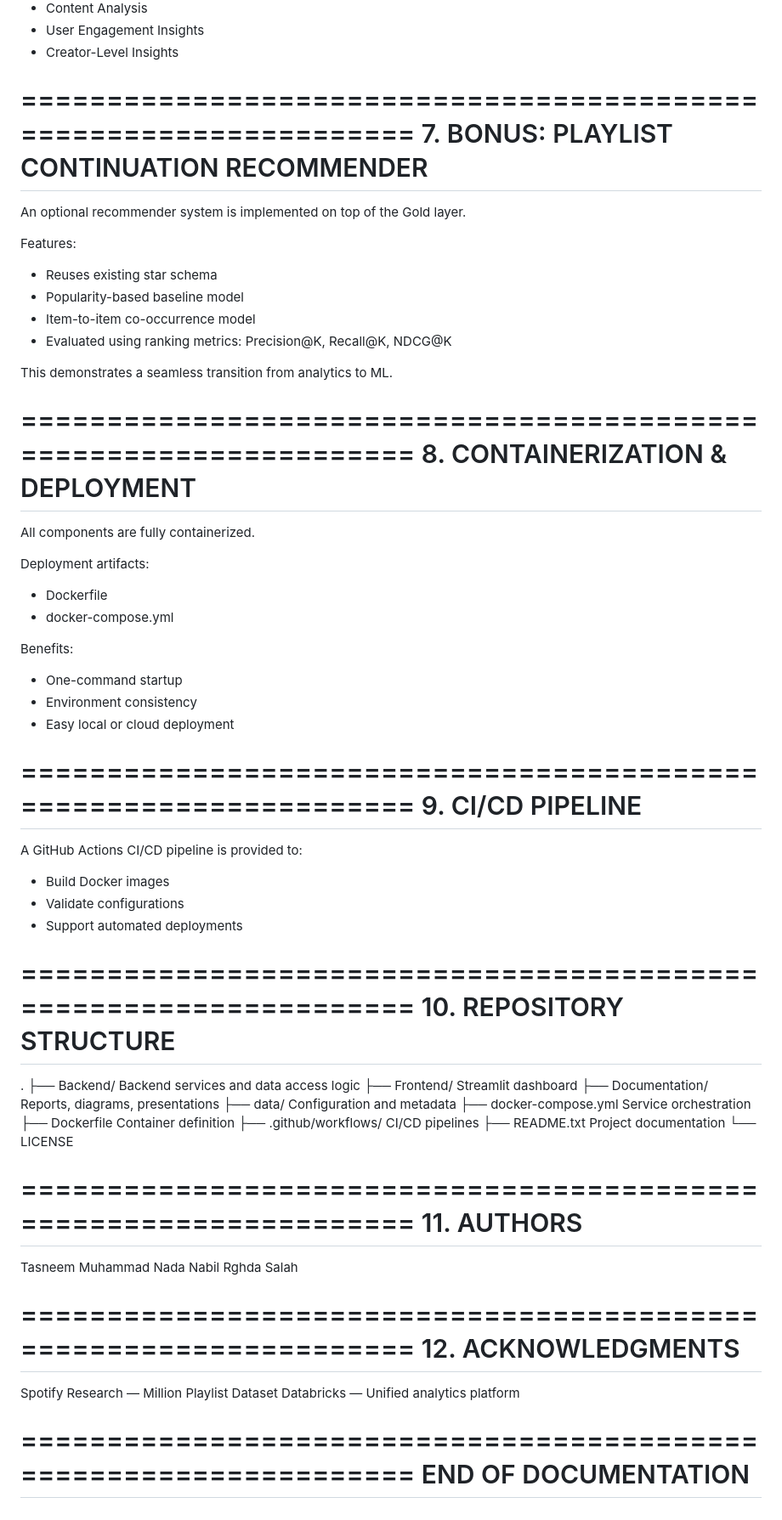
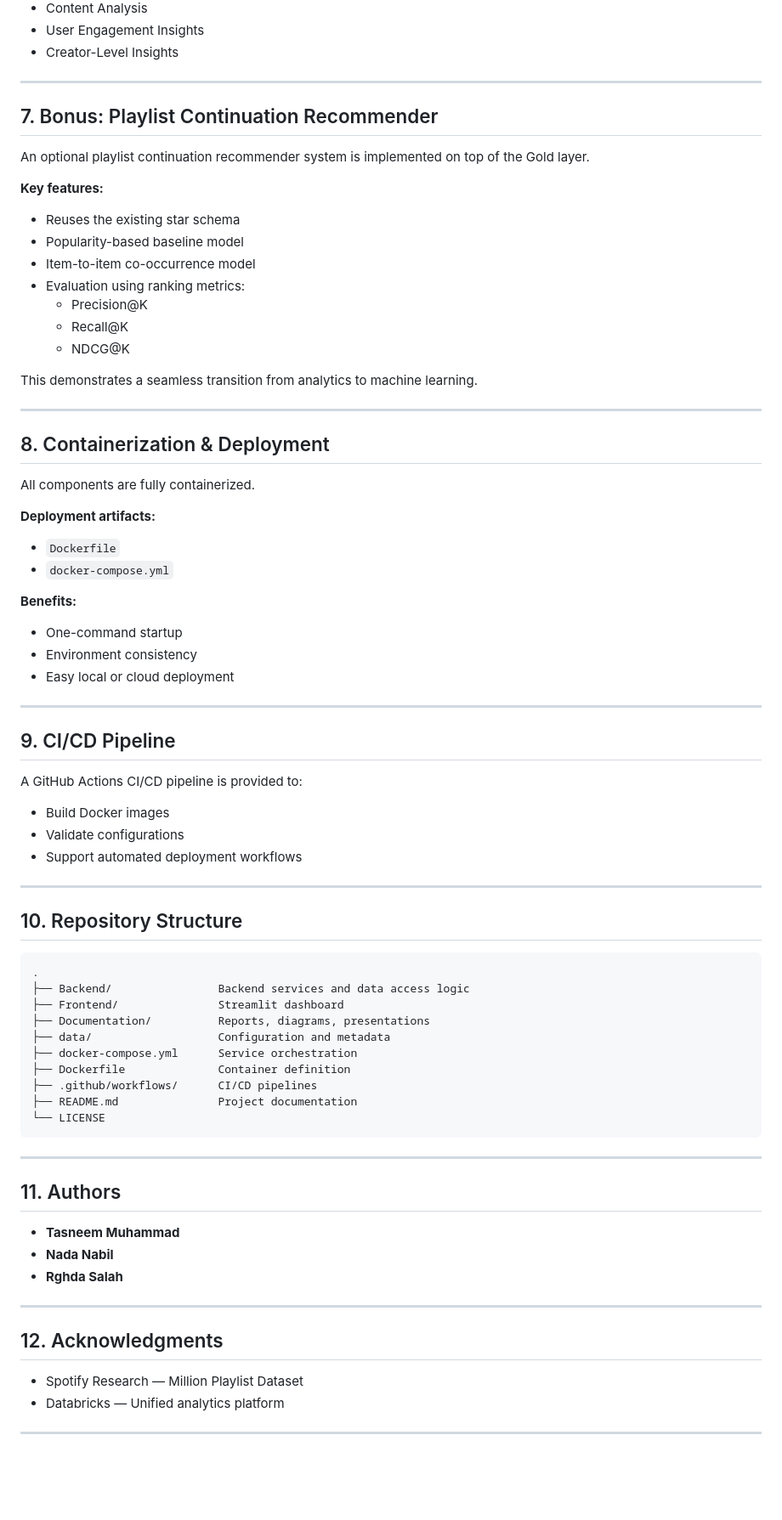
Before and after one commit to TasneemEltabakh/bigdata-spotify-mpd, a Markdown page: README.md, the part around the change printed below. Shown: that part at 85% size. GitHub-like rendering; blank space fills up the shorter version.

Commit message:
Enhance README formatting and project descriptions
Updated README formatting and improved clarity in project sections.

````diff
--- a/README.md
+++ b/README.md
@@ -163,45 +171,56 @@ Main sections:
 - User Engagement Insights
 - Creator-Level Insights
 
-==================================================================
-7. BONUS: PLAYLIST CONTINUATION RECOMMENDER
-==================================================================
-An optional recommender system is implemented on top of the Gold layer.
+---
 
-Features:
-- Reuses existing star schema
+## 7. Bonus: Playlist Continuation Recommender
+
+An optional playlist continuation recommender system is implemented on top of the Gold layer.
+
+**Key features:**
+
+- Reuses the existing star schema
 - Popularity-based baseline model
 - Item-to-item co-occurrence model
-- Evaluated using ranking metrics:
-  Precision@K, Recall@K, NDCG@K
+- Evaluation using ranking metrics:
+  - Precision@K
+  - Recall@K
+  - NDCG@K
 
-This demonstrates a seamless transition from analytics to ML.
+This demonstrates a seamless transition from analytics to machine learning.
 
-==================================================================
-8. CONTAINERIZATION & DEPLOYMENT
-==================================================================
+---
+
+## 8. Containerization & Deployment
+
 All components are fully containerized.
 
-Deployment artifacts:
-- Dockerfile
-- docker-compose.yml
+**Deployment artifacts:**
 
-Benefits:
+- `Dockerfile`
+- `docker-compose.yml`
+
+**Benefits:**
+
 - One-command startup
 - Environment consistency
 - Easy local or cloud deployment
 
-==================================================================
-9. CI/CD PIPELINE
-==================================================================
+---
+
+## 9. CI/CD Pipeline
+
 A GitHub Actions CI/CD pipeline is provided to:
+
 - Build Docker images
 - Validate configurations
-- Support automated deployments
+- Support automated deployment workflows
 
-==================================================================
-10. REPOSITORY STRUCTURE
-==================================================================
+---
+
+## 10. Repository Structure
+
+```
 .
 ├── Backend/                Backend services and data access logic
 ├── Frontend/               Streamlit dashboard
@@ -210,22 +229,23 @@ A GitHub Actions CI/CD pipeline is provided to:
 ├── docker-compose.yml      Service orchestration
 ├── Dockerfile              Container definition
 ├── .github/workflows/      CI/CD pipelines
-├── README.txt              Project documentation
+├── README.md               Project documentation
 └── LICENSE
+```
 
-==================================================================
-11. AUTHORS
-==================================================================
-Tasneem Muhammad
-Nada Nabil
-Rghda Salah
+---
 
-==================================================================
-12. ACKNOWLEDGMENTS
-==================================================================
-Spotify Research — Million Playlist Dataset
-Databricks — Unified analytics platform
+## 11. Authors
 
-==================================================================
-END OF DOCUMENTATION
-==================================================================
+- **Tasneem Muhammad**
+- **Nada Nabil**
+- **Rghda Salah**
+
+---
+
+## 12. Acknowledgments
+
+- Spotify Research — Million Playlist Dataset
+- Databricks — Unified analytics platform
+
+---
````
Also changed, not shown: other parts of README.md (+99 -91 lines).
